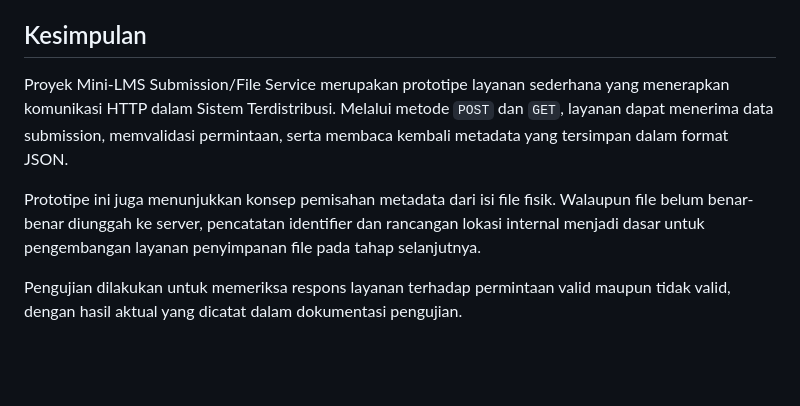
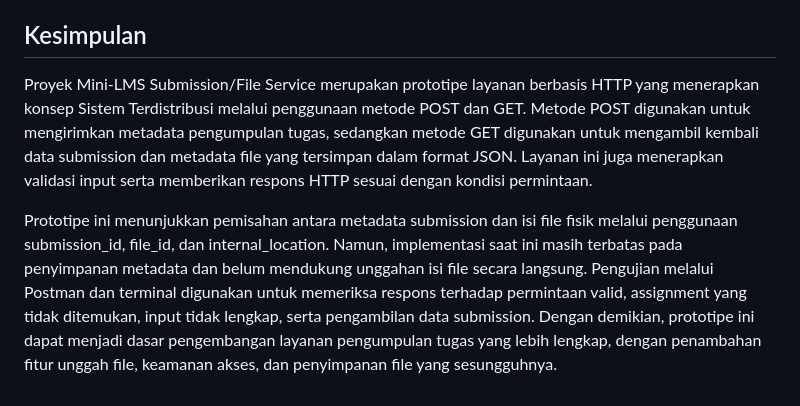
Before and after one commit to indahtrichyni/Sistem-Terdistribusi, a Markdown page: pertemuan-6/README.md, the part around the change. Rendered like a GitHub page; blank space fills up the shorter version.

```diff
--- a/pertemuan-6/README.md
+++ b/pertemuan-6/README.md
@@ -149,8 +149,6 @@ Seluruh anggota kelompok berkontribusi dalam diskusi, pemeriksaan hasil implemen
 
 ## Kesimpulan
 
-Proyek Mini-LMS Submission/File Service merupakan prototipe layanan sederhana yang menerapkan komunikasi HTTP dalam Sistem Terdistribusi. Melalui metode `POST` dan `GET`, layanan dapat menerima data submission, memvalidasi permintaan, serta membaca kembali metadata yang tersimpan dalam format JSON.
+Proyek Mini-LMS Submission/File Service merupakan prototipe layanan berbasis HTTP yang menerapkan konsep Sistem Terdistribusi melalui penggunaan metode POST dan GET. Metode POST digunakan untuk mengirimkan metadata pengumpulan tugas, sedangkan metode GET digunakan untuk mengambil kembali data submission dan metadata file yang tersimpan dalam format JSON. Layanan ini juga menerapkan validasi input serta memberikan respons HTTP sesuai dengan kondisi permintaan.
 
-Prototipe ini juga menunjukkan konsep pemisahan metadata dari isi file fisik. Walaupun file belum benar-benar diunggah ke server, pencatatan identifier dan rancangan lokasi internal menjadi dasar untuk pengembangan layanan penyimpanan file pada tahap selanjutnya.
-
-Pengujian dilakukan untuk memeriksa respons layanan terhadap permintaan valid maupun tidak valid, dengan hasil aktual yang dicatat dalam dokumentasi pengujian.
+Prototipe ini menunjukkan pemisahan antara metadata submission dan isi file fisik melalui penggunaan submission_id, file_id, dan internal_location. Namun, implementasi saat ini masih terbatas pada penyimpanan metadata dan belum mendukung unggahan isi file secara langsung. Pengujian melalui Postman dan terminal digunakan untuk memeriksa respons terhadap permintaan valid, assignment yang tidak ditemukan, input tidak lengkap, serta pengambilan data submission. Dengan demikian, prototipe ini dapat menjadi dasar pengembangan layanan pengumpulan tugas yang lebih lengkap, dengan penambahan fitur unggah file, keamanan akses, dan penyimpanan file yang sesungguhnya.
```
